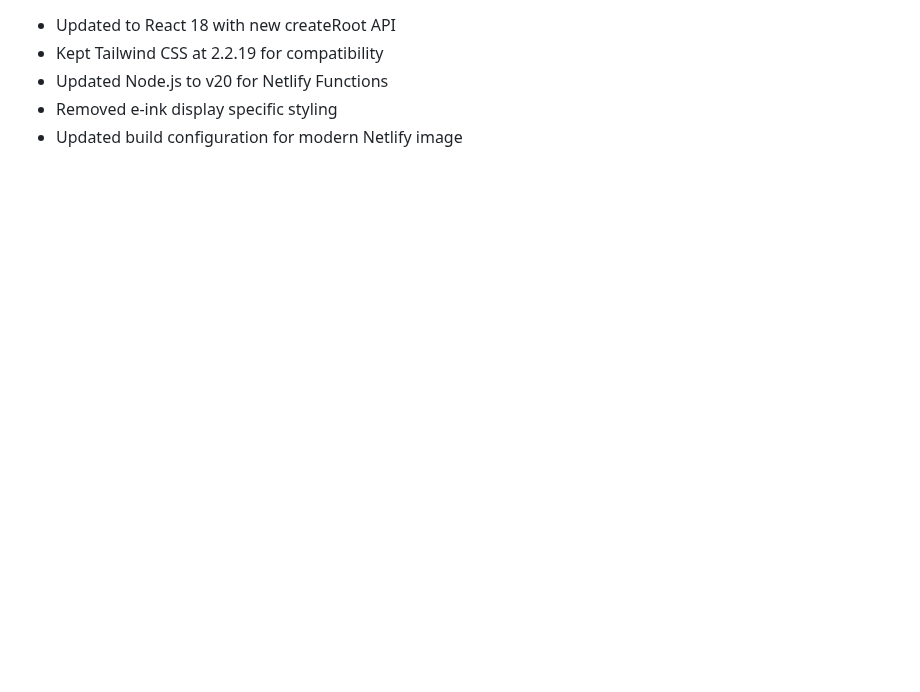
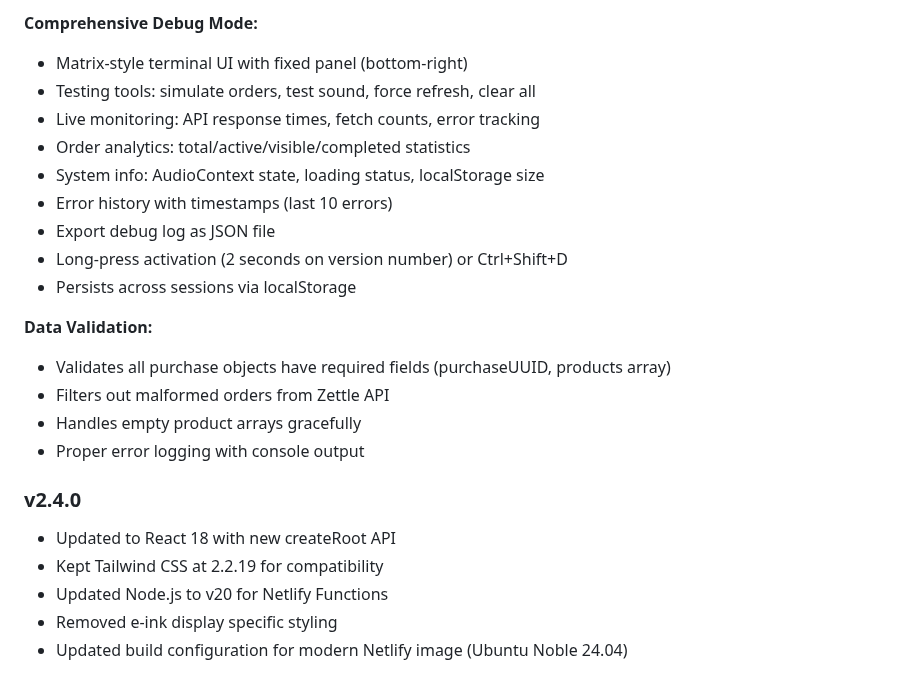
Before and after one commit to citi94/coffee_orders, a Markdown page: CLAUDE.md, the part around one of its changes. Rendered like a GitHub page; blank space fills up the shorter version.

```diff
--- a/CLAUDE.md
+++ b/CLAUDE.md
@@ -101,5 +141,23 @@ Current version: 2.4.0 (displayed in header)
+**Comprehensive Debug Mode:**
+- Matrix-style terminal UI with fixed panel (bottom-right)
+- Testing tools: simulate orders, test sound, force refresh, clear all
+- Live monitoring: API response times, fetch counts, error tracking
+- Order analytics: total/active/visible/completed statistics
+- System info: AudioContext state, loading status, localStorage size
+- Error history with timestamps (last 10 errors)
+- Export debug log as JSON file
+- Long-press activation (2 seconds on version number) or Ctrl+Shift+D
+- Persists across sessions via localStorage
+
+**Data Validation:**
+- Validates all purchase objects have required fields (purchaseUUID, products array)
+- Filters out malformed orders from Zettle API
+- Handles empty product arrays gracefully
+- Proper error logging with console output
+
+### v2.4.0
 - Updated to React 18 with new createRoot API
 - Kept Tailwind CSS at 2.2.19 for compatibility
 - Updated Node.js to v20 for Netlify Functions
 - Removed e-ink display specific styling
-- Updated build configuration for modern Netlify image
+- Updated build configuration for modern Netlify image (Ubuntu Noble 24.04)
```
Also changed, not shown: other parts of CLAUDE.md (+45 -5 lines).
